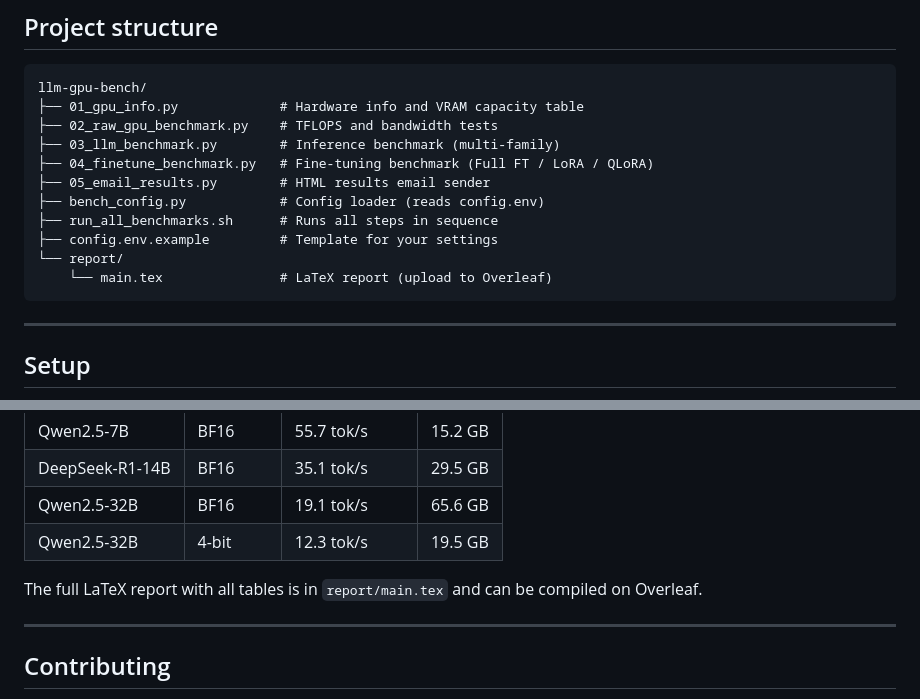
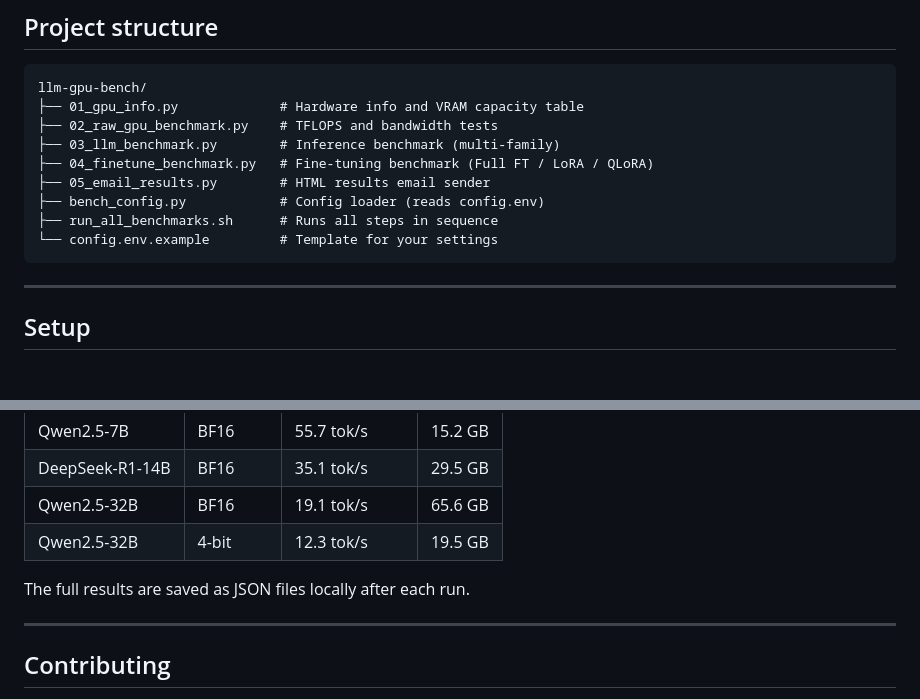
Before and after one commit to hodfa840/llm-gpu-bench, a Markdown page: README.md, 2 parts joined by grey strips. Drawn GitHub-style; blank space fills up the shorter version.

Commit message:
Remove report references from README — report is local only

````diff
--- a/README.md
+++ b/README.md
@@ -45,9 +45,7 @@ llm-gpu-bench/
 ├── 05_email_results.py        # HTML results email sender
 ├── bench_config.py            # Config loader (reads config.env)
 ├── run_all_benchmarks.sh      # Runs all steps in sequence
-├── config.env.example         # Template for your settings
-└── report/
-    └── main.tex               # LaTeX report (upload to Overleaf)
+└── config.env.example         # Template for your settings
 ```
 
 ---
@@ -194,7 +192,7 @@ A full benchmark was run on this hardware in February 2026. Some highlights:
 | Qwen2.5-32B | BF16 | 19.1 tok/s | 65.6 GB |
 | Qwen2.5-32B | 4-bit | 12.3 tok/s | 19.5 GB |
 
-The full LaTeX report with all tables is in `report/main.tex` and can be compiled on Overleaf.
+The full results are saved as JSON files locally after each run.
 
 ---
 
````
